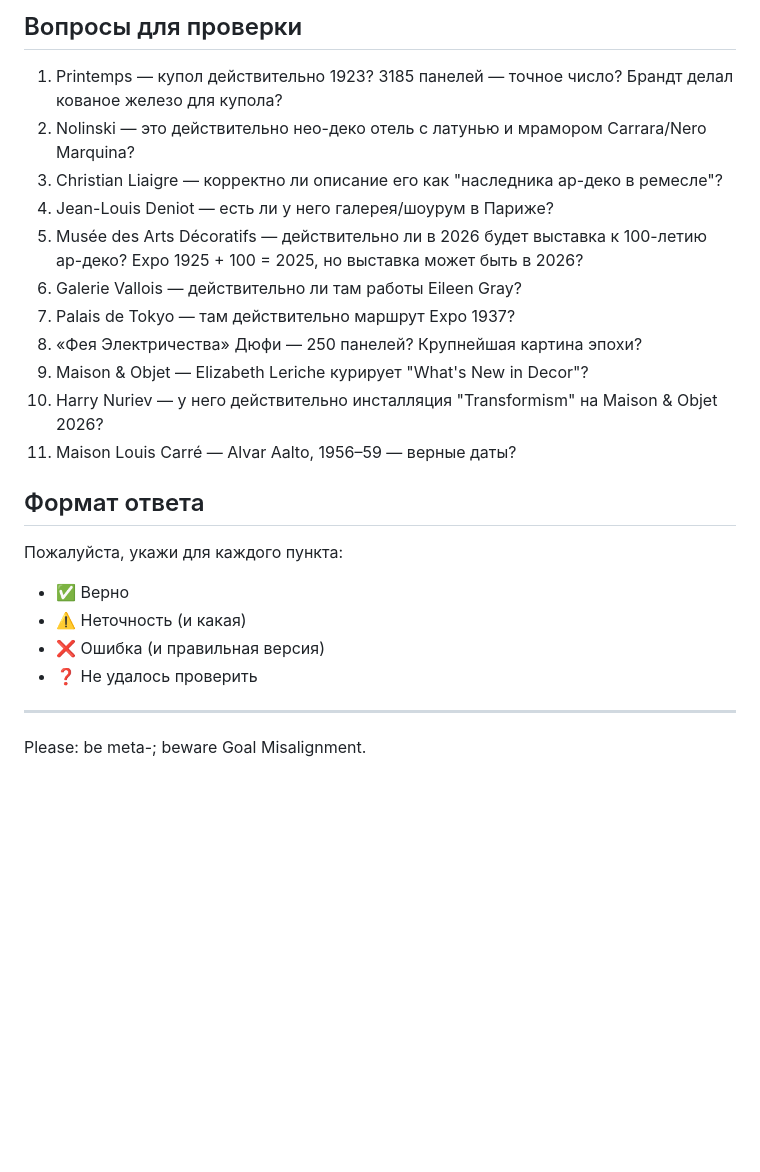
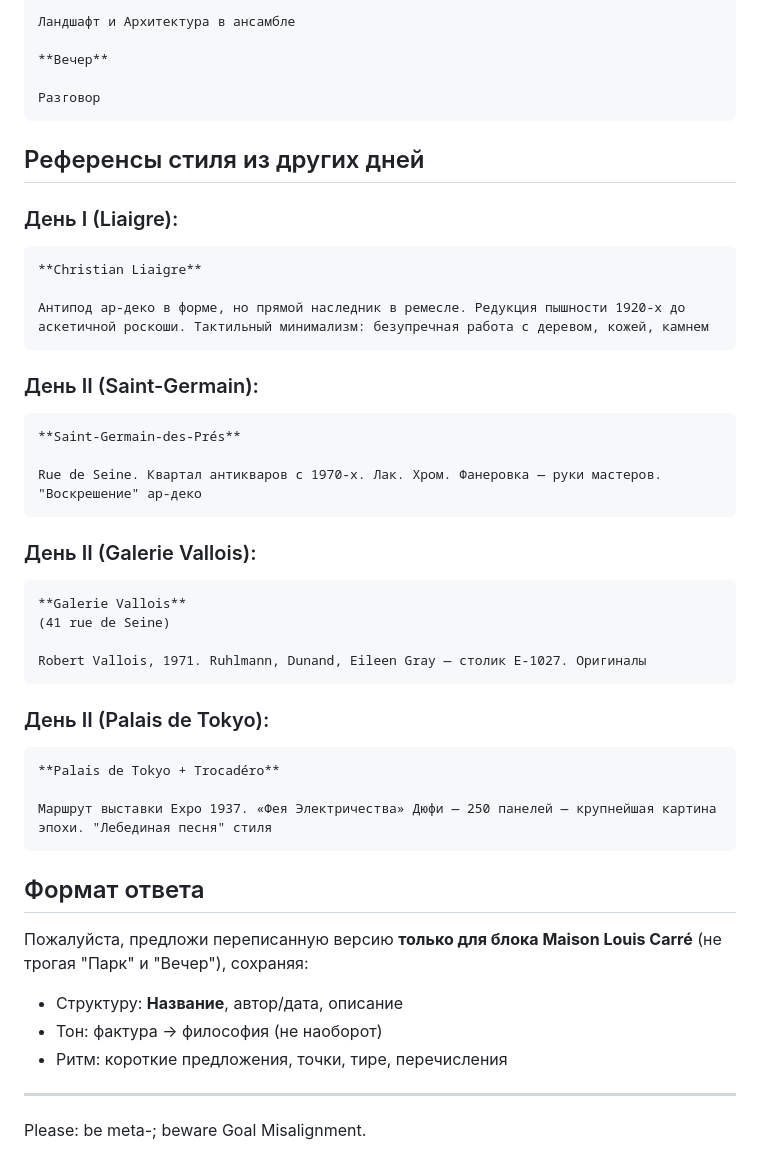
Before and after one commit to stasazaryarozet/paris-2026, a Markdown page: TO_GEMINI.md, the part around the change printed below. GitHub-like rendering; blank space fills up the shorter version.

````diff
--- a/TO_GEMINI.md
+++ b/TO_GEMINI.md
@@ -66,23 +25,47 @@ Alvar Aalto (1956–59)
 
-## Вопросы для проверки
-1. Printemps — купол действительно 1923? 3185 панелей — точное число? Брандт делал кованое железо для купола?
-2. Nolinski — это действительно нео-деко отель с латунью и мрамором Carrara/Nero Marquina?
-3. Christian Liaigre — корректно ли описание его как "наследника ар-деко в ремесле"?
-4. Jean-Louis Deniot — есть ли у него галерея/шоурум в Париже?
-5. Musée des Arts Décoratifs — действительно ли в 2026 будет выставка к 100-летию ар-деко? Expo 1925 + 100 = 2025, но выставка может быть в 2026?
-6. Galerie Vallois — действительно ли там работы Eileen Gray?
-7. Palais de Tokyo — там действительно маршрут Expo 1937?
-8. «Фея Электричества» Дюфи — 250 панелей? Крупнейшая картина эпохи?
-9. Maison & Objet — Elizabeth Leriche курирует "What's New in Decor"?
-10. Harry Nuriev — у него действительно инсталляция "Transformism" на Maison & Objet 2026?
-11. Maison Louis Carré — Alvar Aalto, 1956–59 — верные даты?
+Ландшафт и Архитектура в ансамбле
+
+**Вечер**
+
+Разговор
+```
+
+## Референсы стиля из других дней
+
+### День I (Liaigre):
+```
+**Christian Liaigre**
+
+Антипод ар-деко в форме, но прямой наследник в ремесле. Редукция пышности 1920-х до аскетичной роскоши. Тактильный минимализм: безупречная работа с деревом, кожей, камнем
+```
+
+### День II (Saint-Germain):
+```
+**Saint-Germain-des-Prés**
+
+Rue de Seine. Квартал антикваров с 1970-х. Лак. Хром. Фанеровка — руки мастеров. "Воскрешение" ар-деко
+```
+
+### День II (Galerie Vallois):
+```
+**Galerie Vallois**
+(41 rue de Seine)
+
+Robert Vallois, 1971. Ruhlmann, Dunand, Eileen Gray — столик E-1027. Оригиналы
+```
+
+### День II (Palais de Tokyo):
+```
+**Palais de Tokyo + Trocadéro**
+
+Маршрут выставки Expo 1937. «Фея Электричества» Дюфи — 250 панелей — крупнейшая картина эпохи. "Лебединая песня" стиля
+```
 
 ## Формат ответа
-Пожалуйста, укажи для каждого пункта:
-- ✅ Верно
-- ⚠️ Неточность (и какая)
-- ❌ Ошибка (и правильная версия)
-- ❓ Не удалось проверить
+Пожалуйста, предложи переписанную версию **только для блока Maison Louis Carré** (не трогая "Парк" и "Вечер"), сохраняя:
+- Структуру: **Название**, автор/дата, описание
+- Тон: фактура → философия (не наоборот)
+- Ритм: короткие предложения, точки, тире, перечисления
 
 ---
 
````
Also changed, not shown: other parts of TO_GEMINI.md (+12 -53 lines).
